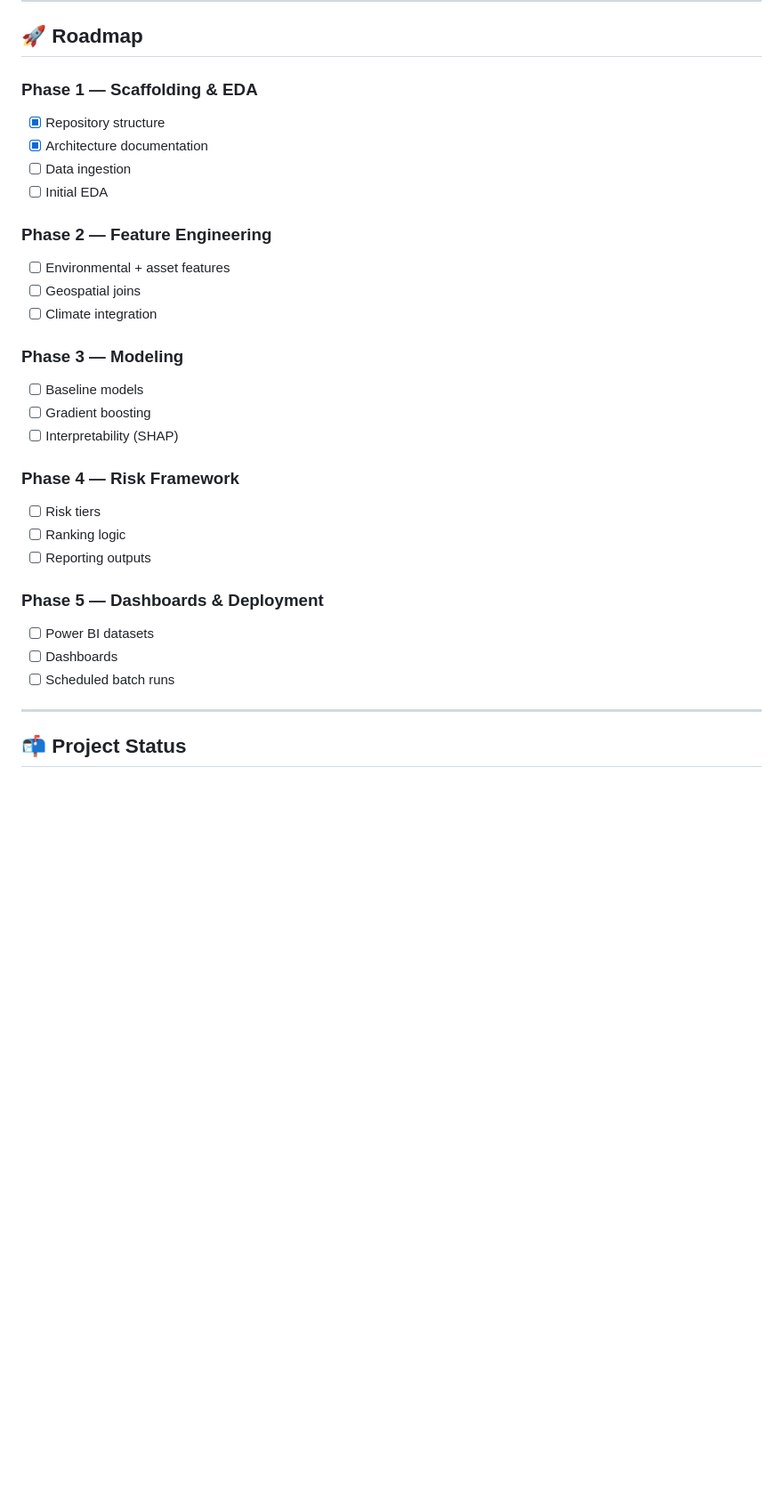
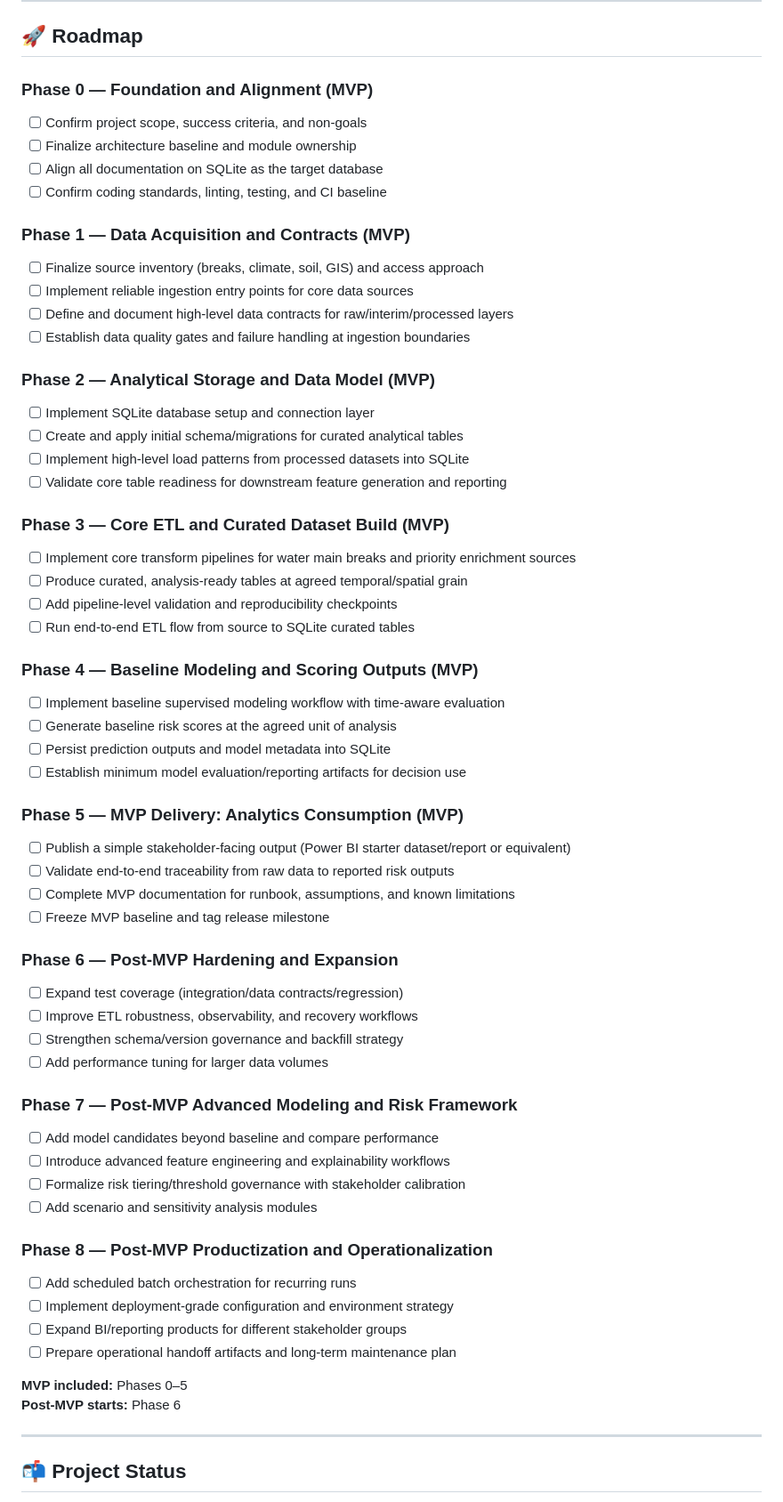
Before and after one commit to Brice-Machine-Learning/Toronto-Pipeline-Failure-Predict, a Markdown page: README.md, the part around the change. Shown at 89% size. Rendered like a GitHub page; blank space fills up the shorter version.

Commit message:
update readme to reflect updated phasing

```diff
--- a/README.md
+++ b/README.md
@@ -197,36 +197,71 @@ Architectural stability is maintained across versions even as features and datas
 
 ## 🚀 Roadmap
 
-### Phase 1 — Scaffolding & EDA
+### Phase 0 — Foundation and Alignment (MVP)
 
-- [x] Repository structure
-- [x] Architecture documentation
-- [ ] Data ingestion
-- [ ] Initial EDA
+- [ ] Confirm project scope, success criteria, and non-goals
+- [ ] Finalize architecture baseline and module ownership
+- [ ] Align all documentation on SQLite as the target database
+- [ ] Confirm coding standards, linting, testing, and CI baseline
 
-### Phase 2 — Feature Engineering
+### Phase 1 — Data Acquisition and Contracts (MVP)
 
-- [ ] Environmental + asset features
-- [ ] Geospatial joins
-- [ ] Climate integration
+- [ ] Finalize source inventory (breaks, climate, soil, GIS) and access approach
+- [ ] Implement reliable ingestion entry points for core data sources
+- [ ] Define and document high-level data contracts for raw/interim/processed layers
+- [ ] Establish data quality gates and failure handling at ingestion boundaries
 
-### Phase 3 — Modeling
+### Phase 2 — Analytical Storage and Data Model (MVP)
 
-- [ ] Baseline models
-- [ ] Gradient boosting
-- [ ] Interpretability (SHAP)
+- [ ] Implement SQLite database setup and connection layer
+- [ ] Create and apply initial schema/migrations for curated analytical tables
+- [ ] Implement high-level load patterns from processed datasets into SQLite
+- [ ] Validate core table readiness for downstream feature generation and reporting
 
-### Phase 4 — Risk Framework
+### Phase 3 — Core ETL and Curated Dataset Build (MVP)
 
-- [ ] Risk tiers
-- [ ] Ranking logic
-- [ ] Reporting outputs
+- [ ] Implement core transform pipelines for water main breaks and priority enrichment sources
+- [ ] Produce curated, analysis-ready tables at agreed temporal/spatial grain
+- [ ] Add pipeline-level validation and reproducibility checkpoints
+- [ ] Run end-to-end ETL flow from source to SQLite curated tables
 
-### Phase 5 — Dashboards & Deployment
+### Phase 4 — Baseline Modeling and Scoring Outputs (MVP)
 
-- [ ] Power BI datasets
-- [ ] Dashboards
-- [ ] Scheduled batch runs
+- [ ] Implement baseline supervised modeling workflow with time-aware evaluation
+- [ ] Generate baseline risk scores at the agreed unit of analysis
+- [ ] Persist prediction outputs and model metadata into SQLite
+- [ ] Establish minimum model evaluation/reporting artifacts for decision use
+
+### Phase 5 — MVP Delivery: Analytics Consumption (MVP)
+
+- [ ] Publish a simple stakeholder-facing output (Power BI starter dataset/report or equivalent)
+- [ ] Validate end-to-end traceability from raw data to reported risk outputs
+- [ ] Complete MVP documentation for runbook, assumptions, and known limitations
+- [ ] Freeze MVP baseline and tag release milestone
+
+### Phase 6 — Post-MVP Hardening and Expansion
+
+- [ ] Expand test coverage (integration/data contracts/regression)
+- [ ] Improve ETL robustness, observability, and recovery workflows
+- [ ] Strengthen schema/version governance and backfill strategy
+- [ ] Add performance tuning for larger data volumes
+
+### Phase 7 — Post-MVP Advanced Modeling and Risk Framework
+
+- [ ] Add model candidates beyond baseline and compare performance
+- [ ] Introduce advanced feature engineering and explainability workflows
+- [ ] Formalize risk tiering/threshold governance with stakeholder calibration
+- [ ] Add scenario and sensitivity analysis modules
+
+### Phase 8 — Post-MVP Productization and Operationalization
+
+- [ ] Add scheduled batch orchestration for recurring runs
+- [ ] Implement deployment-grade configuration and environment strategy
+- [ ] Expand BI/reporting products for different stakeholder groups
+- [ ] Prepare operational handoff artifacts and long-term maintenance plan
+
+**MVP included:** Phases 0–5
+**Post-MVP starts:** Phase 6
 
 ---
 
```
